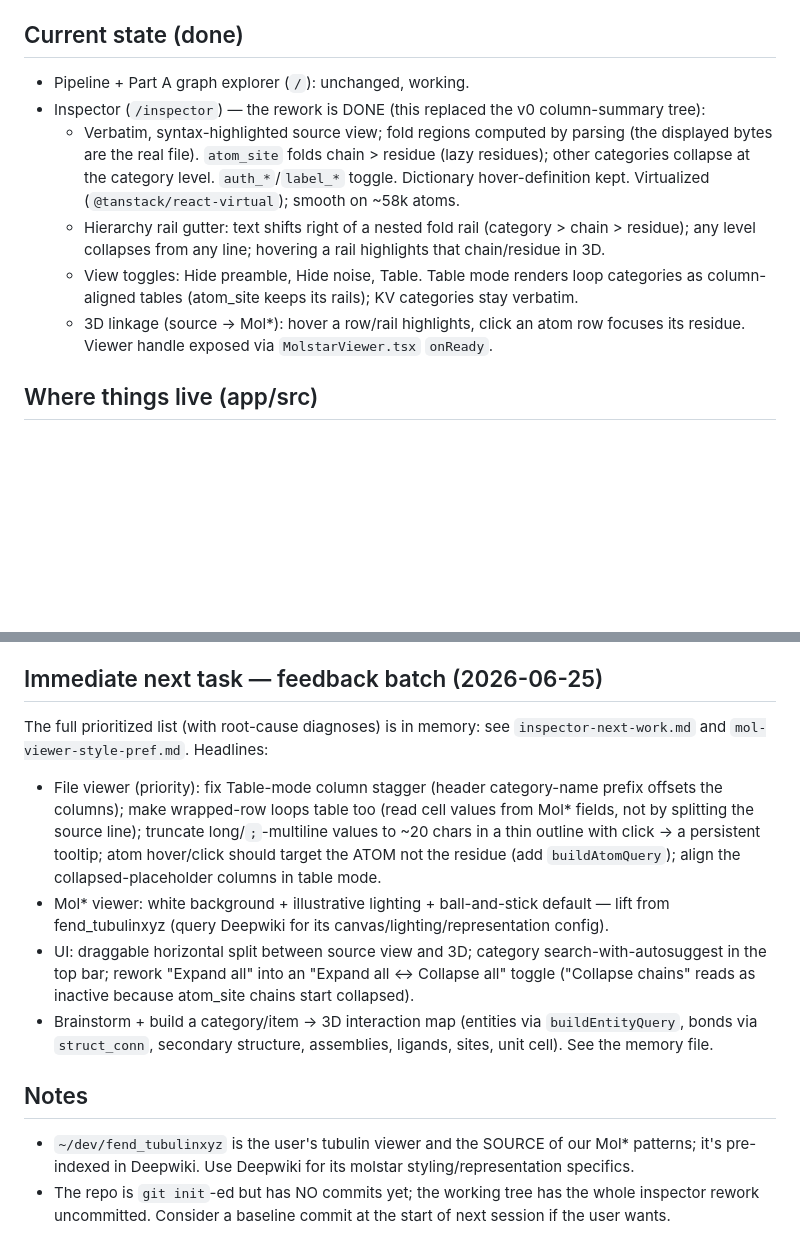
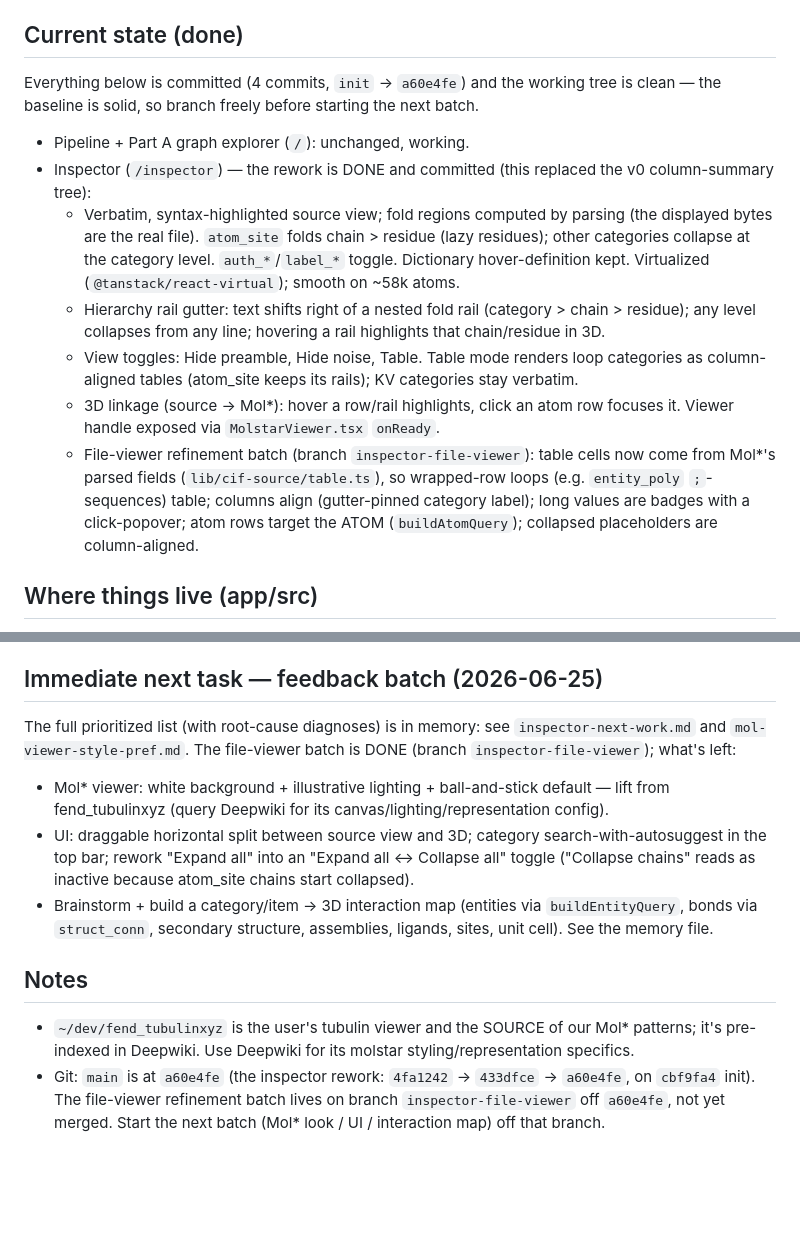
Before and after one commit to rtviii/mmcif-browser, a Markdown page: HANDOFF.md, 2 parts joined by grey strips. Rendered like a GitHub page; blank space fills up the shorter version.

Commit message:
docs: HANDOFF — correct git-state, record file-viewer batch as done
The git note was stale (claimed no commits / uncommitted rework). Correct it,
mark the file-viewer batch done on branch inspector-file-viewer, and point the
next batch (Mol* look / UI / interaction map) at that branch.

Co-Authored-By: Claude Opus 4.8 <noreply@anthropic.com>

```diff
--- a/HANDOFF.md
+++ b/HANDOFF.md
@@ -38,8 +38,11 @@ cd ~/dev/mmcif-browser && pipeline/.venv/bin/python pipeline/build_artifacts.py
 
 ## Current state (done)
 
+Everything below is committed (4 commits, `init` → `a60e4fe`) and the working tree is clean —
+the baseline is solid, so branch freely before starting the next batch.
+
 - Pipeline + Part A graph explorer (`/`): unchanged, working.
-- Inspector (`/inspector`) — the rework is DONE (this replaced the v0 column-summary tree):
+- Inspector (`/inspector`) — the rework is DONE and committed (this replaced the v0 column-summary tree):
   - Verbatim, syntax-highlighted source view; fold regions computed by parsing (the displayed bytes
     are the real file). `atom_site` folds chain > residue (lazy residues); other categories collapse
     at the category level. `auth_*`/`label_*` toggle. Dictionary hover-definition kept. Virtualized
@@ -48,8 +51,12 @@ cd ~/dev/mmcif-browser && pipeline/.venv/bin/python pipeline/build_artifacts.py
     level collapses from any line; hovering a rail highlights that chain/residue in 3D.
   - View toggles: Hide preamble, Hide noise, Table. Table mode renders loop categories as
     column-aligned tables (atom_site keeps its rails); KV categories stay verbatim.
-  - 3D linkage (source -> Mol*): hover a row/rail highlights, click an atom row focuses its residue.
+  - 3D linkage (source -> Mol*): hover a row/rail highlights, click an atom row focuses it.
     Viewer handle exposed via `MolstarViewer.tsx` `onReady`.
+  - File-viewer refinement batch (branch `inspector-file-viewer`): table cells now come from Mol*'s
+    parsed fields (`lib/cif-source/table.ts`), so wrapped-row loops (e.g. `entity_poly` `;`-sequences)
+    table; columns align (gutter-pinned category label); long values are badges with a click-popover;
+    atom rows target the ATOM (`buildAtomQuery`); collapsed placeholders are column-aligned.
 
 ## Where things live (app/src)
 
@@ -69,13 +76,9 @@ cd ~/dev/mmcif-browser && pipeline/.venv/bin/python pipeline/build_artifacts.py
 ## Immediate next task — feedback batch (2026-06-25)
 
 The full prioritized list (with root-cause diagnoses) is in memory: see `inspector-next-work.md`
-and `mol-viewer-style-pref.md`. Headlines:
+and `mol-viewer-style-pref.md`. The file-viewer batch is DONE (branch `inspector-file-viewer`);
+what's left:
 
-- File viewer (priority): fix Table-mode column stagger (header category-name prefix offsets the
-  columns); make wrapped-row loops table too (read cell values from Mol* fields, not by splitting the
-  source line); truncate long/`;`-multiline values to ~20 chars in a thin outline with click → a
-  persistent tooltip; atom hover/click should target the ATOM not the residue (add `buildAtomQuery`);
-  align the collapsed-placeholder columns in table mode.
 - Mol* viewer: white background + illustrative lighting + ball-and-stick default — lift from
   fend_tubulinxyz (query Deepwiki for its canvas/lighting/representation config).
 - UI: draggable horizontal split between source view and 3D; category search-with-autosuggest in the
@@ -88,5 +91,6 @@ and `mol-viewer-style-pref.md`. Headlines:
 
 - `~/dev/fend_tubulinxyz` is the user's tubulin viewer and the SOURCE of our Mol* patterns; it's
   pre-indexed in Deepwiki. Use Deepwiki for its molstar styling/representation specifics.
-- The repo is `git init`-ed but has NO commits yet; the working tree has the whole inspector rework
-  uncommitted. Consider a baseline commit at the start of next session if the user wants.
+- Git: `main` is at `a60e4fe` (the inspector rework: `4fa1242` → `433dfce` → `a60e4fe`, on `cbf9fa4`
+  init). The file-viewer refinement batch lives on branch `inspector-file-viewer` off `a60e4fe`,
+  not yet merged. Start the next batch (Mol* look / UI / interaction map) off that branch.
```
